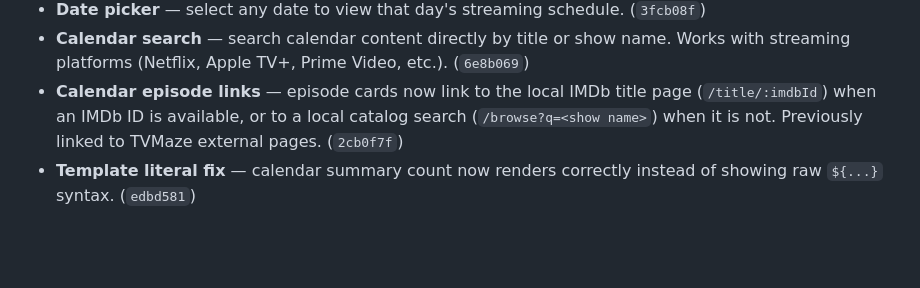
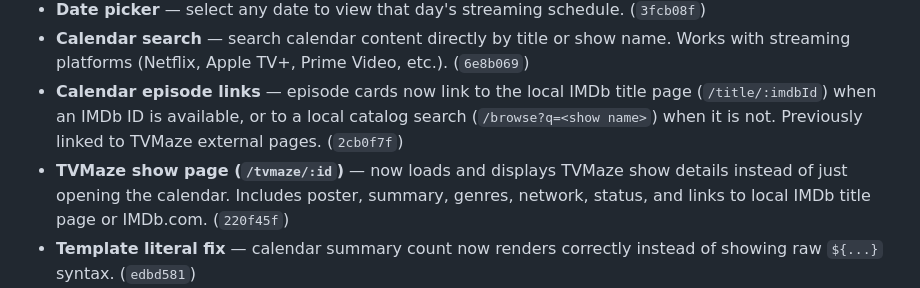
Before and after one commit to guillemhs/torbox-media-manager, a Markdown page: RELEASE_NOTES.md, the part around the change. Rendered like a GitHub page; blank space fills up the shorter version.

Commit message:
docs: document TVMaze show page fix in release notes

```diff
--- a/RELEASE_NOTES.md
+++ b/RELEASE_NOTES.md
@@ -56,6 +56,7 @@
 - **Date picker** — select any date to view that day's streaming schedule. (`3fcb08f`)
 - **Calendar search** — search calendar content directly by title or show name. Works with streaming platforms (Netflix, Apple TV+, Prime Video, etc.). (`6e8b069`)
 - **Calendar episode links** — episode cards now link to the local IMDb title page (`/title/:imdbId`) when an IMDb ID is available, or to a local catalog search (`/browse?q=<show name>`) when it is not. Previously linked to TVMaze external pages. (`2cb0f7f`)
+- **TVMaze show page (`/tvmaze/:id`)** — now loads and displays TVMaze show details instead of just opening the calendar. Includes poster, summary, genres, network, status, and links to local IMDb title page or IMDb.com. (`220f45f`)
 - **Template literal fix** — calendar summary count now renders correctly instead of showing raw `${...}` syntax. (`edbd581`)
 - **HTML stripping fix** — episode summaries strip HTML tags before escaping, so `<p>` tags don't appear as literal text. (`edbd581`)
 
```
